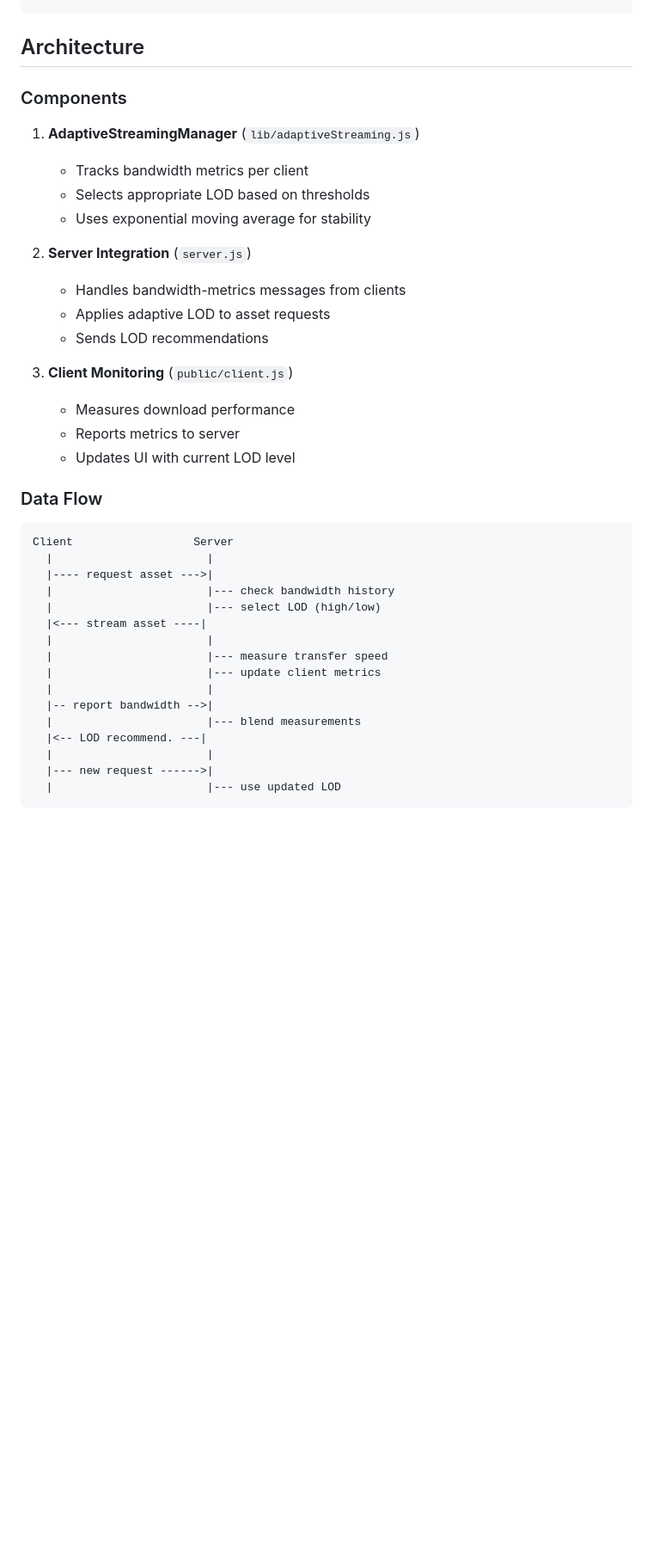
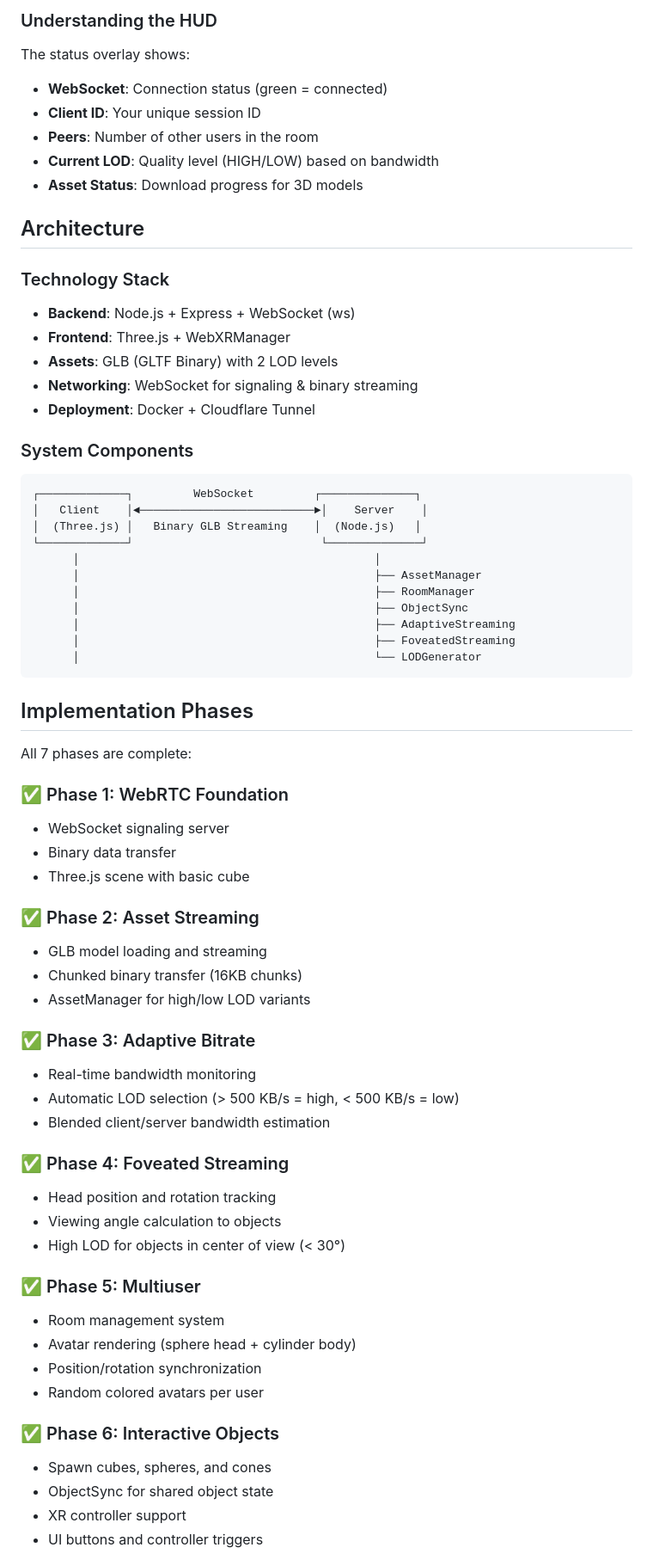
Before and after one commit to potable-anarchy/streamxr, a Markdown page: README.md, the part around the change printed below. Shown: that part at 86% size. GitHub-like rendering; blank space fills up the shorter version.

````diff
--- a/README.md
+++ b/README.md
@@ -37,38 +81,71 @@ open http://localhost:3000
+### Understanding the HUD
+
+The status overlay shows:
+- **WebSocket**: Connection status (green = connected)
+- **Client ID**: Your unique session ID
+- **Peers**: Number of other users in the room
+- **Current LOD**: Quality level (HIGH/LOW) based on bandwidth
+- **Asset Status**: Download progress for 3D models
+
 ## Architecture
 
-### Components
+### Technology Stack
 
-1. **AdaptiveStreamingManager** (`lib/adaptiveStreaming.js`)
-   - Tracks bandwidth metrics per client
-   - Selects appropriate LOD based on thresholds
-   - Uses exponential moving average for stability
+- **Backend**: Node.js + Express + WebSocket (ws)
+- **Frontend**: Three.js + WebXRManager
+- **Assets**: GLB (GLTF Binary) with 2 LOD levels
+- **Networking**: WebSocket for signaling & binary streaming
+- **Deployment**: Docker + Cloudflare Tunnel
 
-2. **Server Integration** (`server.js`)
-   - Handles bandwidth-metrics messages from clients
-   - Applies adaptive LOD to asset requests
-   - Sends LOD recommendations
-
-3. **Client Monitoring** (`public/client.js`)
-   - Measures download performance
-   - Reports metrics to server
-   - Updates UI with current LOD level
-
-### Data Flow
+### System Components
 
 ```
-Client                  Server
-  |                       |
-  |---- request asset --->|
-  |                       |--- check bandwidth history
-  |                       |--- select LOD (high/low)
-  |<--- stream asset ----|
-  |                       |
-  |                       |--- measure transfer speed
-  |                       |--- update client metrics
-  |                       |
-  |-- report bandwidth -->|
-  |                       |--- blend measurements
-  |<-- LOD recommend. ---|
-  |                       |
-  |--- new request ------>|
-  |                       |--- use updated LOD
+┌─────────────┐         WebSocket         ┌──────────────┐
+│   Client    │◄──────────────────────────►│    Server    │
+│  (Three.js) │   Binary GLB Streaming    │  (Node.js)   │
+└─────────────┘                            └──────────────┘
+      │                                            │
+      │                                            ├── AssetManager
+      │                                            ├── RoomManager
+      │                                            ├── ObjectSync
+      │                                            ├── AdaptiveStreaming
+      │                                            ├── FoveatedStreaming
+      │                                            └── LODGenerator
+```
+
+## Implementation Phases
+
+All 7 phases are complete:
+
+### ✅ Phase 1: WebRTC Foundation
+- WebSocket signaling server
+- Binary data transfer
+- Three.js scene with basic cube
+
+### ✅ Phase 2: Asset Streaming
+- GLB model loading and streaming
+- Chunked binary transfer (16KB chunks)
+- AssetManager for high/low LOD variants
+
+### ✅ Phase 3: Adaptive Bitrate
+- Real-time bandwidth monitoring
+- Automatic LOD selection (> 500 KB/s = high, < 500 KB/s = low)
+- Blended client/server bandwidth estimation
+
+### ✅ Phase 4: Foveated Streaming
+- Head position and rotation tracking
+- Viewing angle calculation to objects
+- High LOD for objects in center of view (< 30°)
+
+### ✅ Phase 5: Multiuser
+- Room management system
+- Avatar rendering (sphere head + cylinder body)
+- Position/rotation synchronization
+- Random colored avatars per user
+
+### ✅ Phase 6: Interactive Objects
+- Spawn cubes, spheres, and cones
+- ObjectSync for shared object state
+- XR controller support
+- UI buttons and controller triggers
+
````
Also changed, not shown: other parts of README.md (+209 -196 lines).
